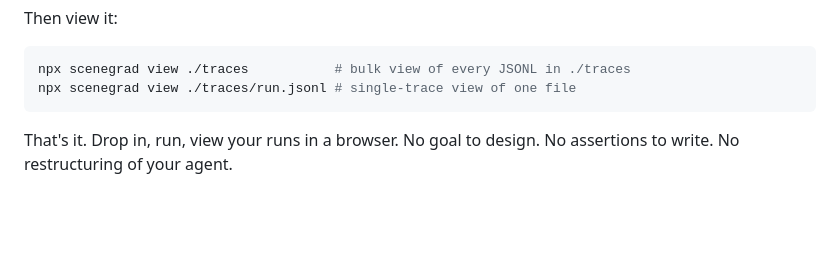
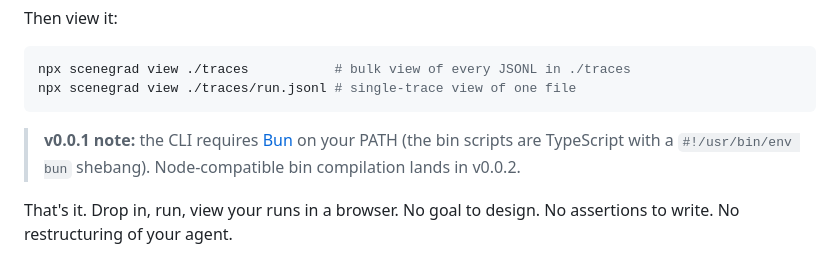
Before and after one commit to daslabhq/scenegrad, a Markdown page: README.md, the part around the change. Rendered like a GitHub page; blank space fills up the shorter version.

Commit message:
README: note that v0.0.1 CLI requires bun on PATH

````diff
--- a/README.md
+++ b/README.md
@@ -57,6 +57,8 @@ Then view it:
 npx scenegrad view ./traces           # bulk view of every JSONL in ./traces
 npx scenegrad view ./traces/run.jsonl # single-trace view of one file
 ```
+
+> **v0.0.1 note:** the CLI requires [Bun](https://bun.sh) on your PATH (the bin scripts are TypeScript with a `#!/usr/bin/env bun` shebang). Node-compatible bin compilation lands in v0.0.2.
 
 That's it. Drop in, run, view your runs in a browser. No goal to design. No assertions to write. No restructuring of your agent.
 
````
